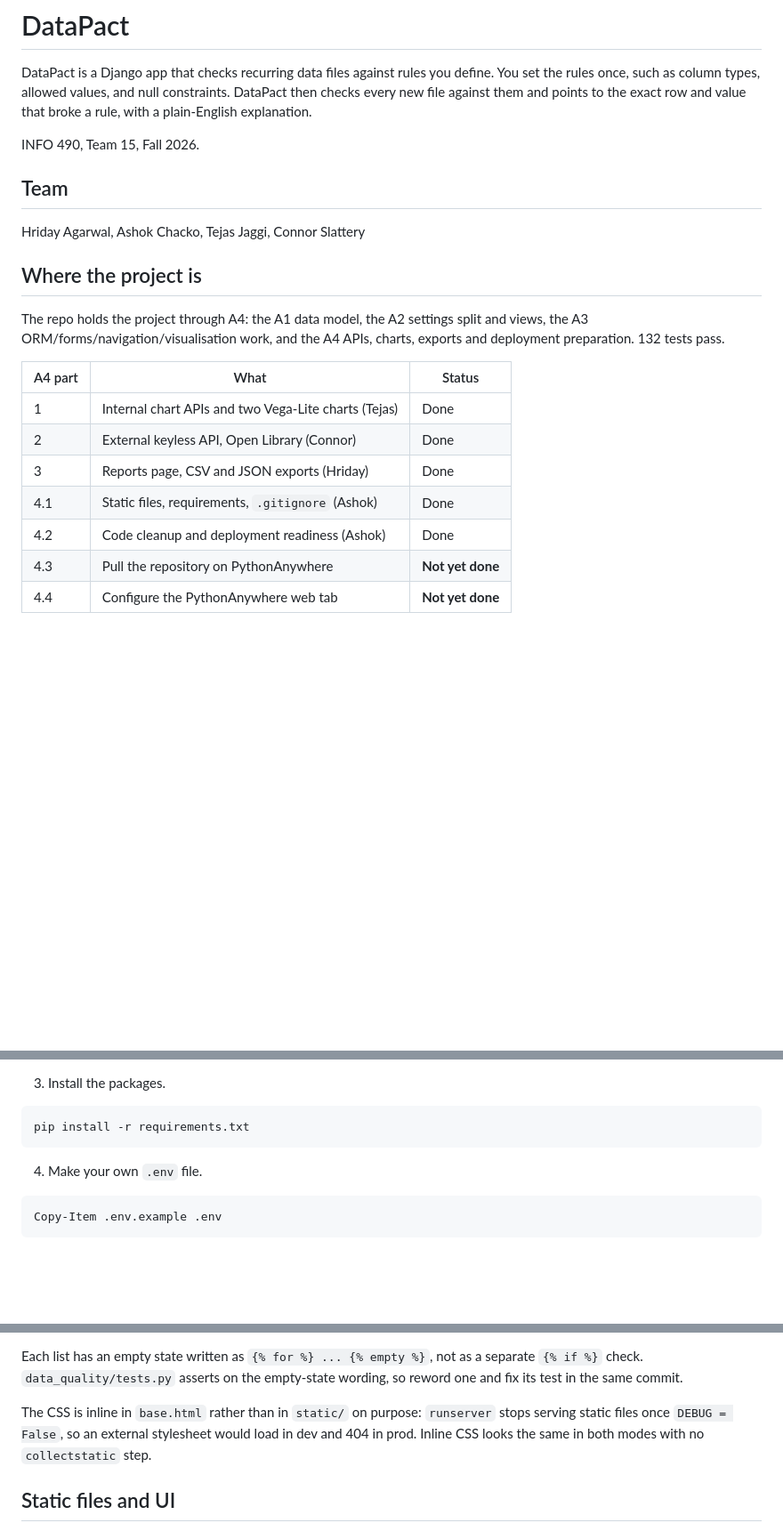
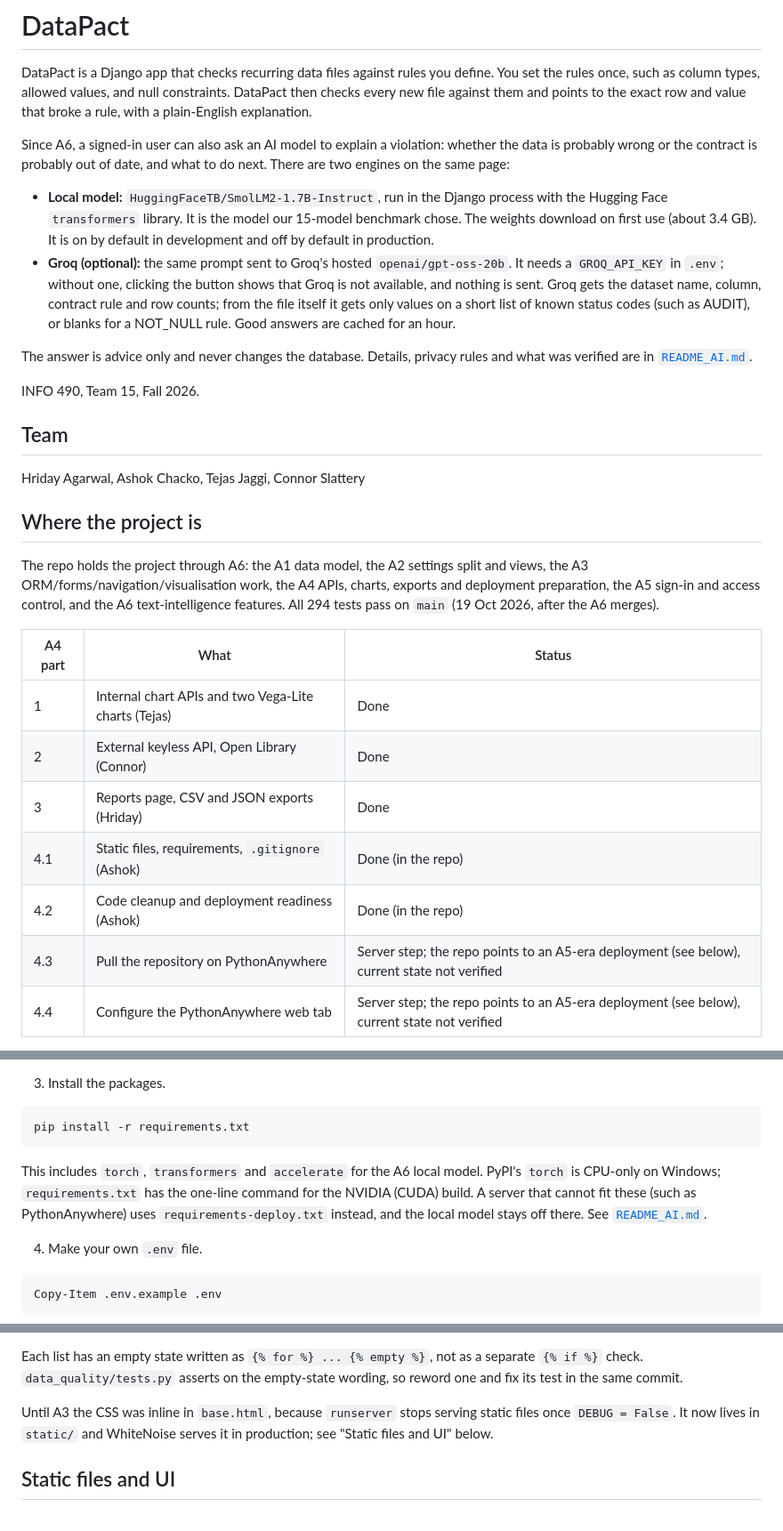
Before and after one commit to S1attaro/15_DataPact, a Markdown page: README.md, 3 parts joined by grey strips. Shown at 89% size. GitHub-like rendering; blank space fills up the shorter version.

````diff
--- a/README.md
+++ b/README.md
@@ -1,6 +1,13 @@
 # DataPact
 
 DataPact is a Django app that checks recurring data files against rules you define. You set the rules once, such as column types, allowed values, and null constraints. DataPact then checks every new file against them and points to the exact row and value that broke a rule, with a plain-English explanation.
+
+Since A6, a signed-in user can also ask an AI model to explain a violation: whether the data is probably wrong or the contract is probably out of date, and what to do next. There are two engines on the same page:
+
+* **Local model:** `HuggingFaceTB/SmolLM2-1.7B-Instruct`, run in the Django process with the Hugging Face `transformers` library. It is the model our 15-model benchmark chose. The weights download on first use (about 3.4 GB). It is on by default in development and off by default in production.
+* **Groq (optional):** the same prompt sent to Groq's hosted `openai/gpt-oss-20b`. It needs a `GROQ_API_KEY` in `.env`; without one, clicking the button shows that Groq is not available, and nothing is sent. Groq gets the dataset name, column, contract rule and row counts; from the file itself it gets only values on a short list of known status codes (such as AUDIT), or blanks for a NOT_NULL rule. Good answers are cached for an hour.
+
+The answer is advice only and never changes the database. Details, privacy rules and what was verified are in [`README_AI.md`](README_AI.md).
 
 INFO 490, Team 15, Fall 2026.
 
@@ -10,17 +17,19 @@ Hriday Agarwal, Ashok Chacko, Tejas Jaggi, Connor Slattery
 
 ## Where the project is
 
-The repo holds the project through A4: the A1 data model, the A2 settings
-split and views, the A3 ORM/forms/navigation/visualisation work, and the A4
-APIs, charts, exports and deployment preparation. 132 tests pass.
+The repo holds the project through A6: the A1 data model, the A2 settings
+split and views, the A3 ORM/forms/navigation/visualisation work, the A4
+APIs, charts, exports and deployment preparation, the A5 sign-in and access
+control, and the A6 text-intelligence features. All 294 tests pass on `main`
+(19 Oct 2026, after the A6 merges).
 
 | A4 part | What | Status |
 | --- | --- | --- |
 | 1 | Internal chart APIs and two Vega-Lite charts (Tejas) | Done |
 | 2 | External keyless API, Open Library (Connor) | Done |
 | 3 | Reports page, CSV and JSON exports (Hriday) | Done |
-| 4.1 | Static files, requirements, `.gitignore` (Ashok) | Done |
-| 4.2 | Code cleanup and deployment readiness (Ashok) | Done |
-| 4.3 | Pull the repository on PythonAnywhere | **Not yet done** |
-| 4.4 | Configure the PythonAnywhere web tab | **Not yet done** |
+| 4.1 | Static files, requirements, `.gitignore` (Ashok) | Done (in the repo) |
+| 4.2 | Code cleanup and deployment readiness (Ashok) | Done (in the repo) |
+| 4.3 | Pull the repository on PythonAnywhere | Server step; the repo points to an A5-era deployment (see below), current state not verified |
+| 4.4 | Configure the PythonAnywhere web tab | Server step; the repo points to an A5-era deployment (see below), current state not verified |
 
@@ -52,6 +79,8 @@ If PowerShell blocks the script, run `Set-ExecutionPolicy -Scope Process Bypass`
 ```
 pip install -r requirements.txt
 ```
+
+This includes `torch`, `transformers` and `accelerate` for the A6 local model. PyPI's `torch` is CPU-only on Windows; `requirements.txt` has the one-line command for the NVIDIA (CUDA) build. A server that cannot fit these (such as PythonAnywhere) uses `requirements-deploy.txt` instead, and the local model stays off there. See [`README_AI.md`](README_AI.md).
 
 4. Make your own `.env` file.
 
@@ -241,10 +270,9 @@ Each list has an empty state written as `{% for %} ... {% empty %}`, not as a
 separate `{% if %}` check. `data_quality/tests.py` asserts on the empty-state
 wording, so reword one and fix its test in the same commit.
 
-The CSS is inline in `base.html` rather than in `static/` on purpose:
-`runserver` stops serving static files once `DEBUG = False`, so an external
-stylesheet would load in dev and 404 in prod. Inline CSS looks the same in both
-modes with no `collectstatic` step.
+Until A3 the CSS was inline in `base.html`, because `runserver` stops serving
+static files once `DEBUG = False`. It now lives in `static/` and WhiteNoise
+serves it in production; see "Static files and UI" below.
 
 ## Static files and UI
 
````
Also changed, not shown: other parts of README.md (+29 -7 lines).
